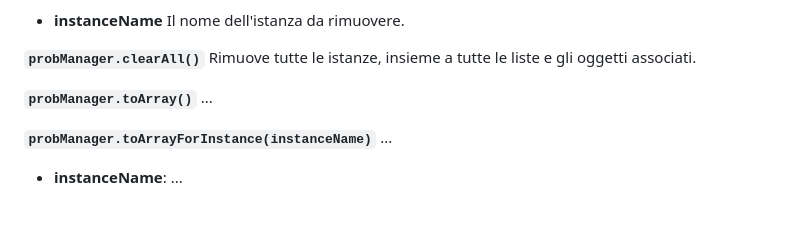
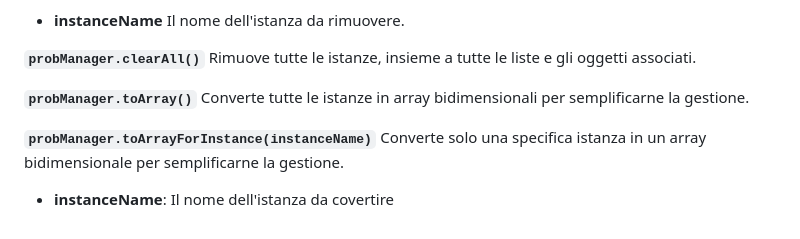
Before and after one commit to Croc-Prog-github/Probability-Manager.js, a Markdown page: README.md, the part around the change. Drawn GitHub-style.

```diff
--- a/README.md
+++ b/README.md
@@ -73,8 +73,8 @@ Rimuove tutte le liste e gli oggetti associati a una specifica istanza.<br>
 Rimuove tutte le istanze, insieme a tutte le liste e gli oggetti associati.
 
 **`probManager.toArray()`**
-...
+Converte tutte le istanze in array bidimensionali per semplificarne la gestione.
 
 **`probManager.toArrayForInstance(instanceName)`**
-...
-- **instanceName**: ...
+Converte solo una specifica istanza in un array bidimensionale per semplificarne la gestione.
+- **instanceName**: Il nome dell'istanza da covertire
```
